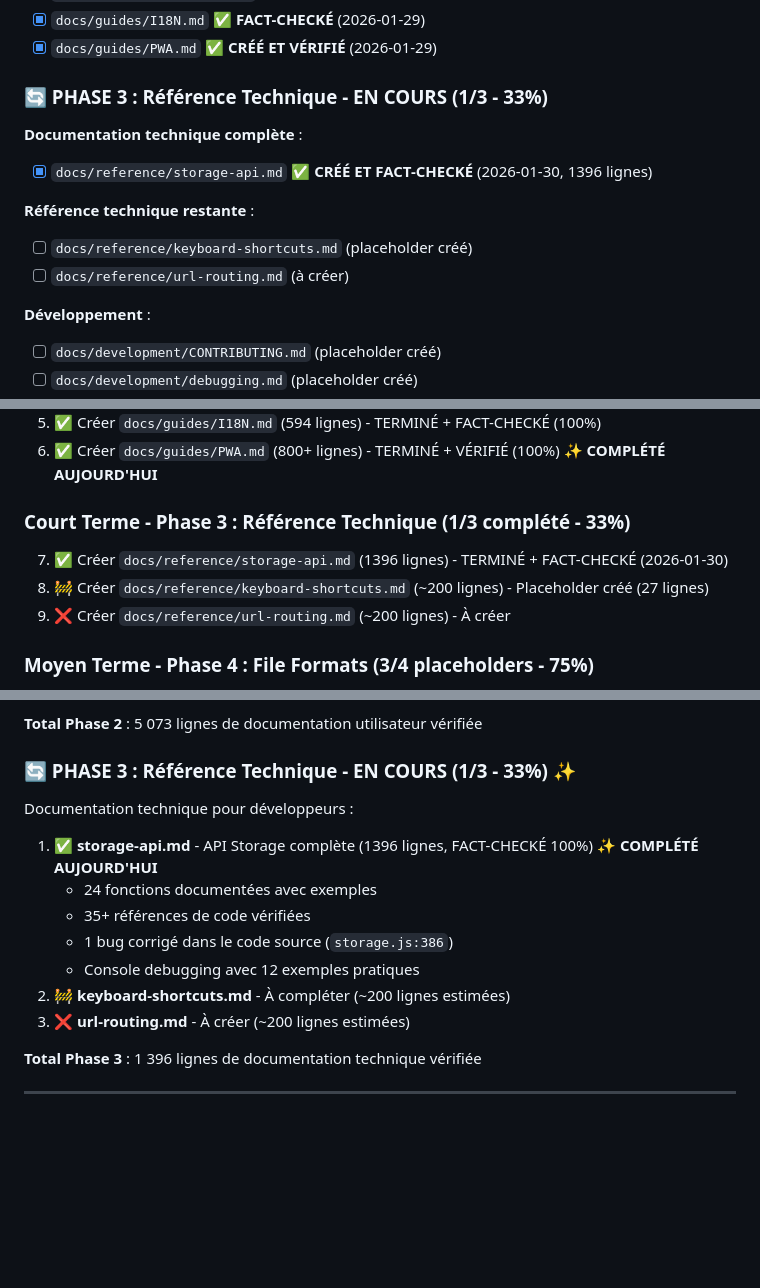
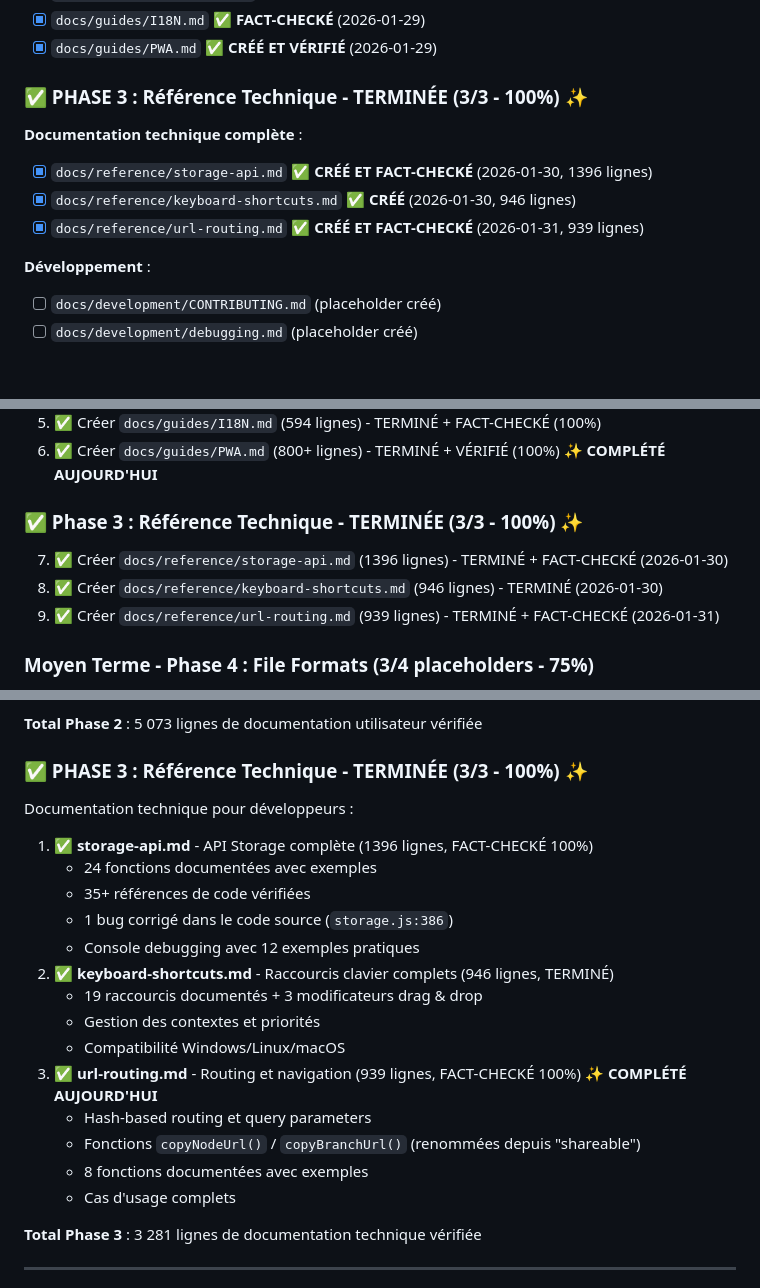
Before and after one commit to parksto/DeepMemo, a Markdown page: plan/documentation-plan.md, 3 parts joined by grey strips. Drawn GitHub-style; blank space fills up the shorter version.

```diff
--- a/plan/documentation-plan.md
+++ b/plan/documentation-plan.md
@@ -56,14 +56,12 @@
 - [x] `docs/guides/I18N.md` ✅ **FACT-CHECKÉ** (2026-01-29)
 - [x] `docs/guides/PWA.md` ✅ **CRÉÉ ET VÉRIFIÉ** (2026-01-29)
 
-### 🔄 PHASE 3 : Référence Technique - EN COURS (1/3 - 33%)
+### ✅ PHASE 3 : Référence Technique - TERMINÉE (3/3 - 100%) ✨
 
 **Documentation technique complète** :
 - [x] `docs/reference/storage-api.md` ✅ **CRÉÉ ET FACT-CHECKÉ** (2026-01-30, 1396 lignes)
-
-**Référence technique restante** :
-- [ ] `docs/reference/keyboard-shortcuts.md` (placeholder créé)
-- [ ] `docs/reference/url-routing.md` (à créer)
+- [x] `docs/reference/keyboard-shortcuts.md` ✅ **CRÉÉ** (2026-01-30, 946 lignes)
+- [x] `docs/reference/url-routing.md` ✅ **CRÉÉ ET FACT-CHECKÉ** (2026-01-31, 939 lignes)
 
 **Développement** :
 - [ ] `docs/development/CONTRIBUTING.md` (placeholder créé)
@@ -1250,10 +1248,10 @@ Avant de considérer un fichier terminé :
 5. ✅ Créer `docs/guides/I18N.md` (594 lignes) - TERMINÉ + FACT-CHECKÉ (100%)
 6. ✅ Créer `docs/guides/PWA.md` (800+ lignes) - TERMINÉ + VÉRIFIÉ (100%) ✨ **COMPLÉTÉ AUJOURD'HUI**
 
-### Court Terme - Phase 3 : Référence Technique (1/3 complété - 33%)
+### ✅ Phase 3 : Référence Technique - TERMINÉE (3/3 - 100%) ✨
 7. ✅ Créer `docs/reference/storage-api.md` (1396 lignes) - TERMINÉ + FACT-CHECKÉ (2026-01-30)
-8. 🚧 Créer `docs/reference/keyboard-shortcuts.md` (~200 lignes) - Placeholder créé (27 lignes)
-9. ❌ Créer `docs/reference/url-routing.md` (~200 lignes) - À créer
+8. ✅ Créer `docs/reference/keyboard-shortcuts.md` (946 lignes) - TERMINÉ (2026-01-30)
+9. ✅ Créer `docs/reference/url-routing.md` (939 lignes) - TERMINÉ + FACT-CHECKÉ (2026-01-31)
 
 ### Moyen Terme - Phase 4 : File Formats (3/4 placeholders - 75%)
 10. 🚧 Créer `docs/reference/file-formats/dm-archive.md` (~250 lignes) - Placeholder créé (29 lignes)
@@ -1361,18 +1360,25 @@ Tous les guides utilisateur sont maintenant complets et vérifiés :
 
 **Total Phase 2** : 5 073 lignes de documentation utilisateur vérifiée
 
-### 🔄 PHASE 3 : Référence Technique - EN COURS (1/3 - 33%) ✨
+### ✅ PHASE 3 : Référence Technique - TERMINÉE (3/3 - 100%) ✨
 
 Documentation technique pour développeurs :
-1. ✅ **storage-api.md** - API Storage complète (1396 lignes, FACT-CHECKÉ 100%) ✨ **COMPLÉTÉ AUJOURD'HUI**
+1. ✅ **storage-api.md** - API Storage complète (1396 lignes, FACT-CHECKÉ 100%)
    - 24 fonctions documentées avec exemples
    - 35+ références de code vérifiées
    - 1 bug corrigé dans le code source (`storage.js:386`)
    - Console debugging avec 12 exemples pratiques
-2. 🚧 **keyboard-shortcuts.md** - À compléter (~200 lignes estimées)
-3. ❌ **url-routing.md** - À créer (~200 lignes estimées)
+2. ✅ **keyboard-shortcuts.md** - Raccourcis clavier complets (946 lignes, TERMINÉ)
+   - 19 raccourcis documentés + 3 modificateurs drag & drop
+   - Gestion des contextes et priorités
+   - Compatibilité Windows/Linux/macOS
+3. ✅ **url-routing.md** - Routing et navigation (939 lignes, FACT-CHECKÉ 100%) ✨ **COMPLÉTÉ AUJOURD'HUI**
+   - Hash-based routing et query parameters
+   - Fonctions `copyNodeUrl()` / `copyBranchUrl()` (renommées depuis "shareable")
+   - 8 fonctions documentées avec exemples
+   - Cas d'usage complets
 
-**Total Phase 3** : 1 396 lignes de documentation technique vérifiée
+**Total Phase 3** : 3 281 lignes de documentation technique vérifiée
 
 ---
 
```
Also changed, not shown: other parts of plan/documentation-plan.md (+17 -16 lines).
